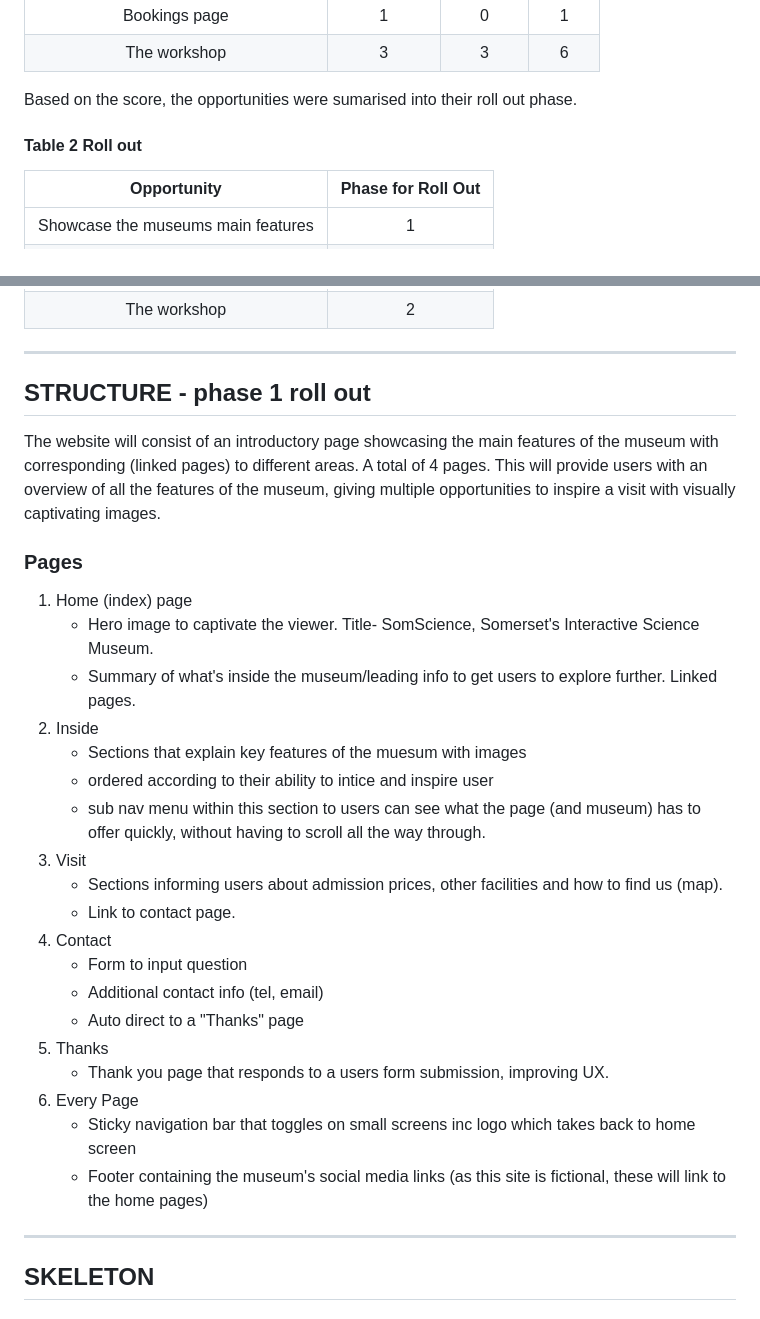
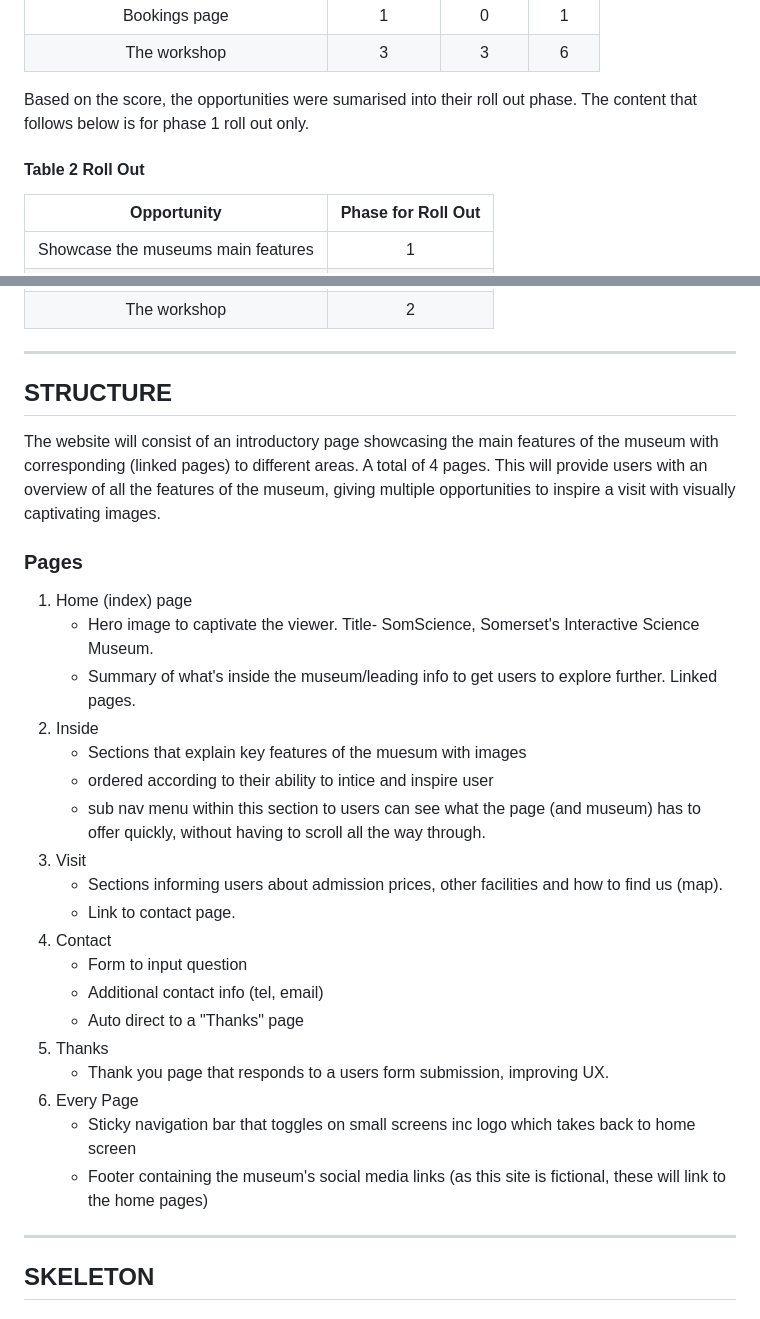
Before and after one commit to kosamad/SomScience, a Markdown page: README.md, 2 parts joined by grey strips. Rendered like a GitHub page.

```diff
--- a/README.md
+++ b/README.md
@@ -81,9 +127,9 @@ The ideas summarising what the museum would contain were summarized in an opport
 | Bookings page                         | 1        | 0       | 1   |
 | The workshop                          | 3        | 3       | 6   |
 
-Based on the score, the opportunities were sumarised into their roll out phase.
+Based on the score, the opportunities were sumarised into their roll out phase. The content that follows below is for phase 1 roll out only.
 
-#### Table 2 Roll out
+#### Table 2 Roll Out
 
 |Opportunity                             | Phase for Roll Out|
 |:-------------------------------------:|:-----------------:|
@@ -100,31 +146,31 @@ Based on the score, the opportunities were sumarised into their roll out phase.
 
 ---
 
-## STRUCTURE - phase 1 roll out
+## STRUCTURE
 
 The website will consist of an introductory page showcasing the main features of the museum with corresponding (linked pages) to different areas. A total of 4 pages. This will provide users with an overview of all the features of the museum, giving multiple opportunities to inspire a visit with visually captivating images.
 
 ### Pages
 
   1. Home (index) page
-     * Hero image to captivate the viewer. Title- SomScience, Somerset's Interactive Science Museum.
-     * Summary of what's inside the museum/leading info to get users to explore further. Linked pages.
+     - Hero image to captivate the viewer. Title- SomScience, Somerset's Interactive Science Museum.
+     - Summary of what's inside the museum/leading info to get users to explore further. Linked pages.
   2. Inside
-     * Sections that explain key features of the muesum with images
-     * ordered according to their ability to intice and inspire user
-     * sub nav menu within this section to users can see what the page (and museum) has to offer quickly, without having to scroll all the way through.
+     - Sections that explain key features of the muesum with images
+     - ordered according to their ability to intice and inspire user
+     - sub nav menu within this section to users can see what the page (and museum) has to offer quickly, without having to scroll all the way through.
   3. Visit
-     * Sections informing users about admission prices, other facilities and how to find us (map).
-     * Link to contact page.
+     - Sections informing users about admission prices, other facilities and how to find us (map).
+     - Link to contact page.
   4. Contact
-     * Form to input question
-     * Additional contact info (tel, email)
-     * Auto direct to a "Thanks" page
+     - Form to input question
+     - Additional contact info (tel, email)
+     - Auto direct to a "Thanks" page
   5. Thanks
-     * Thank you page that responds to a users form submission, improving UX.
+     - Thank you page that responds to a users form submission, improving UX.
   6. Every Page
-     * Sticky navigation bar that toggles on small screens inc logo which takes back to home screen
-     * Footer containing the museum's social media links (as this site is fictional, these will link to the home pages)
+     - Sticky navigation bar that toggles on small screens inc logo which takes back to home screen
+     - Footer containing the museum's social media links (as this site is fictional, these will link to the home pages)
 
   ---
 
```
Also changed, not shown: other parts of README.md (+151 -104 lines), documentation/screen_shots/thanks_page-screens.PNG (added), documentation/screen_shots/validation/thanks_lighthouse_report.PNG (added), 1 other file.
